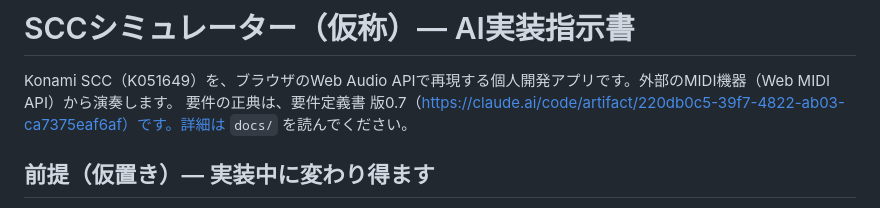
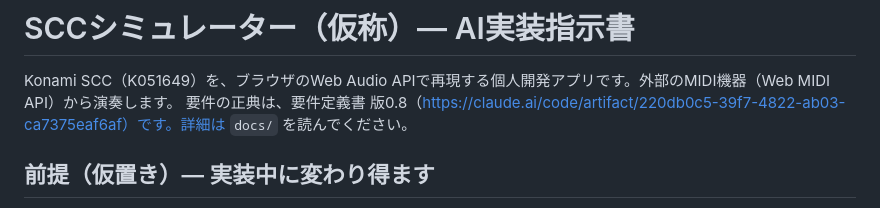
Before and after one commit to gerupon-lgtm/SCC, a Markdown page: CLAUDE.md, the part around the change. GitHub-like rendering.

```diff
--- a/CLAUDE.md
+++ b/CLAUDE.md
@@ -1,7 +1,7 @@
 # SCCシミュレーター（仮称）— AI実装指示書
 
 Konami SCC（K051649）を、ブラウザのWeb Audio APIで再現する個人開発アプリです。外部のMIDI機器（Web MIDI API）から演奏します。
-要件の正典は、要件定義書 版0.7（https://claude.ai/code/artifact/220db0c5-39f7-4822-ab03-ca7375eaf6af）です。詳細は `docs/` を読んでください。
+要件の正典は、要件定義書 版0.8（https://claude.ai/code/artifact/220db0c5-39f7-4822-ab03-ca7375eaf6af）です。詳細は `docs/` を読んでください。
 
 ## 前提（仮置き）— 実装中に変わり得ます
 
```
Also changed, not shown: docs/tasks.md (+8 -0 lines).
